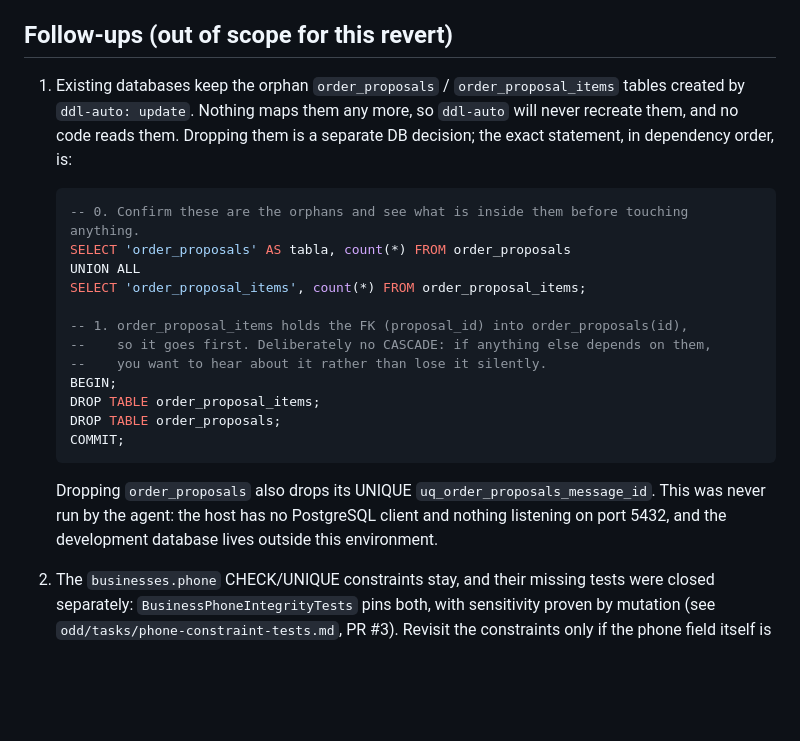
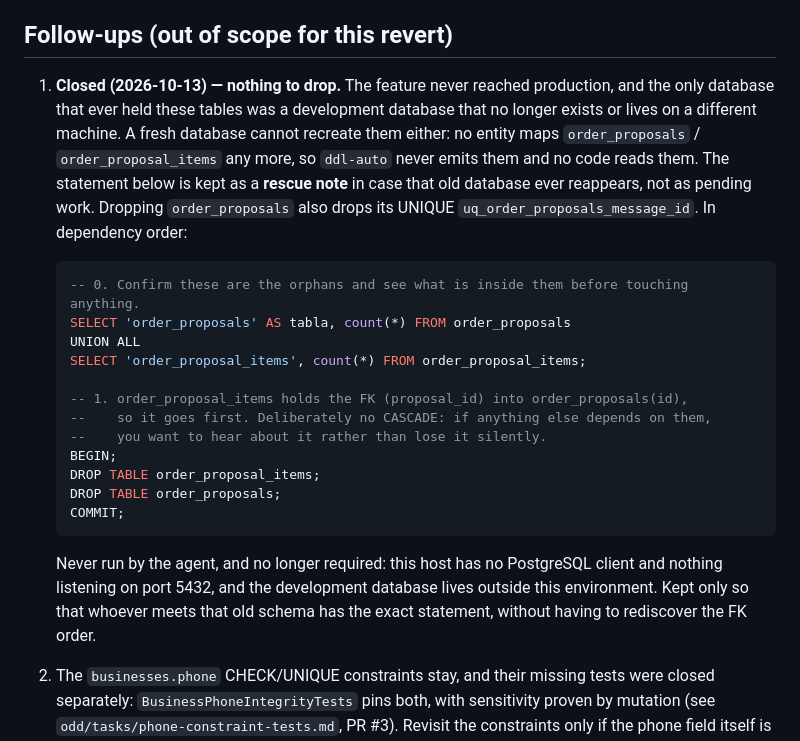
Before and after one commit to Francisco-Castillo/carrito-saas, a Markdown page: odd/tasks/whatsapp-revert.md, the part around the change. Rendered like a GitHub page; blank space fills up the shorter version.

Commit message:
docs(odd): cierra el pendiente de las tablas huerfanas, que no existe
El feature nunca llego a produccion y la unica base que tuvo esas tablas era de
desarrollo y ya no existe o esta en otra maquina, asi que no hay nada que
dropear. Una base nueva tampoco puede recrearlas: ninguna entidad mapea ya
order_proposals ni order_proposal_items, asi que ddl-auto no las emite.

El SQL se conserva como nota de rescate para quien se cruce con ese esquema
viejo, con el orden de dependencia ya resuelto, pero deja de ser trabajo
pendiente.

````diff
--- a/odd/tasks/whatsapp-revert.md
+++ b/odd/tasks/whatsapp-revert.md
@@ -96,10 +96,13 @@ A reviewer must be able to tell these survivors from an incomplete removal:
 
 ## Follow-ups (out of scope for this revert)
 
-1. Existing databases keep the orphan `order_proposals` / `order_proposal_items` tables
-   created by `ddl-auto: update`. Nothing maps them any more, so `ddl-auto` will never
-   recreate them, and no code reads them. Dropping them is a separate DB decision; the
-   exact statement, in dependency order, is:
+1. **Closed (2026-10-13) — nothing to drop.** The feature never reached production, and the
+   only database that ever held these tables was a development database that no longer exists
+   or lives on a different machine. A fresh database cannot recreate them either: no entity
+   maps `order_proposals` / `order_proposal_items` any more, so `ddl-auto` never emits them
+   and no code reads them. The statement below is kept as a **rescue note** in case that old
+   database ever reappears, not as pending work. Dropping `order_proposals` also drops its
+   UNIQUE `uq_order_proposals_message_id`. In dependency order:
 
    ```sql
    -- 0. Confirm these are the orphans and see what is inside them before touching anything.
@@ -116,9 +119,10 @@ A reviewer must be able to tell these survivors from an incomplete removal:
    COMMIT;
    ```
 
-   Dropping `order_proposals` also drops its UNIQUE `uq_order_proposals_message_id`. This
-   was never run by the agent: the host has no PostgreSQL client and nothing listening on
-   port 5432, and the development database lives outside this environment.
+   Never run by the agent, and no longer required: this host has no PostgreSQL client and
+   nothing listening on port 5432, and the development database lives outside this
+   environment. Kept only so that whoever meets that old schema has the exact statement,
+   without having to rediscover the FK order.
 2. The `businesses.phone` CHECK/UNIQUE constraints stay, and their missing tests were
    closed separately: `BusinessPhoneIntegrityTests` pins both, with sensitivity proven by
    mutation (see `odd/tasks/phone-constraint-tests.md`, PR #3). Revisit the constraints
````
